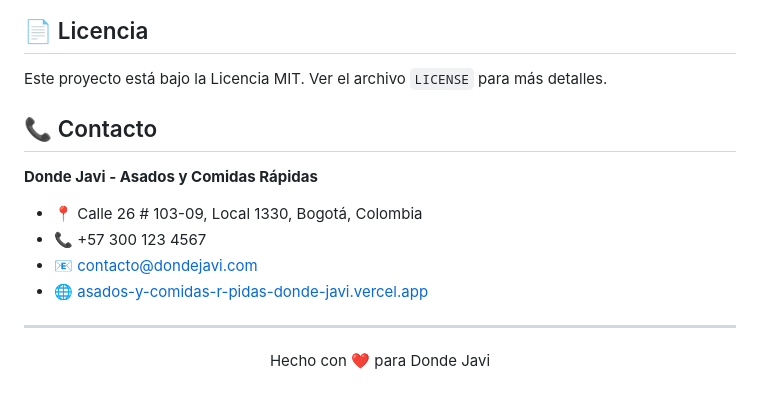
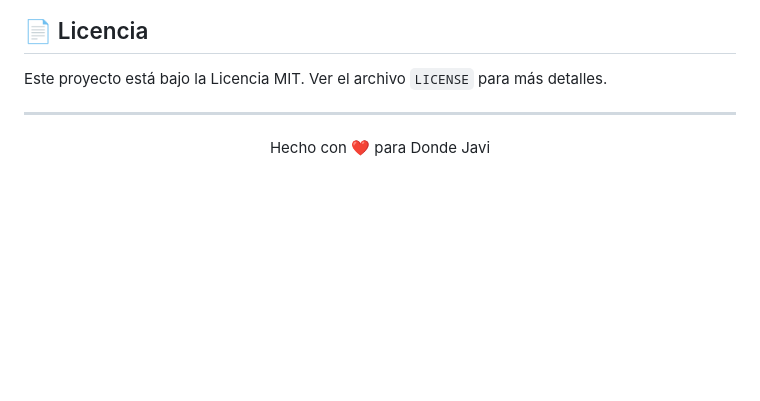
Before and after one commit to Jsanty24/Asados-y-Comidas-R-pidas-Donde-Javi, a Markdown page: README.md, the part around the change. Rendered like a GitHub page; blank space fills up the shorter version.

```diff
--- a/README.md
+++ b/README.md
@@ -190,15 +190,6 @@ Las contribuciones son bienvenidas. Para contribuir:
 
 Este proyecto está bajo la Licencia MIT. Ver el archivo `LICENSE` para más detalles.
 
-## 📞 Contacto
-
-**Donde Javi - Asados y Comidas Rápidas**
-
-- 📍 Calle 26 # 103-09, Local 1330, Bogotá, Colombia
-- 📞 +57 300 123 4567
-- 📧 contacto@dondejavi.com
-- 🌐 [asados-y-comidas-r-pidas-donde-javi.vercel.app](https://asados-y-comidas-r-pidas-donde-javi.vercel.app)
-
 ---
 
 <p align="center">Hecho con ❤️ para Donde Javi</p>
```
